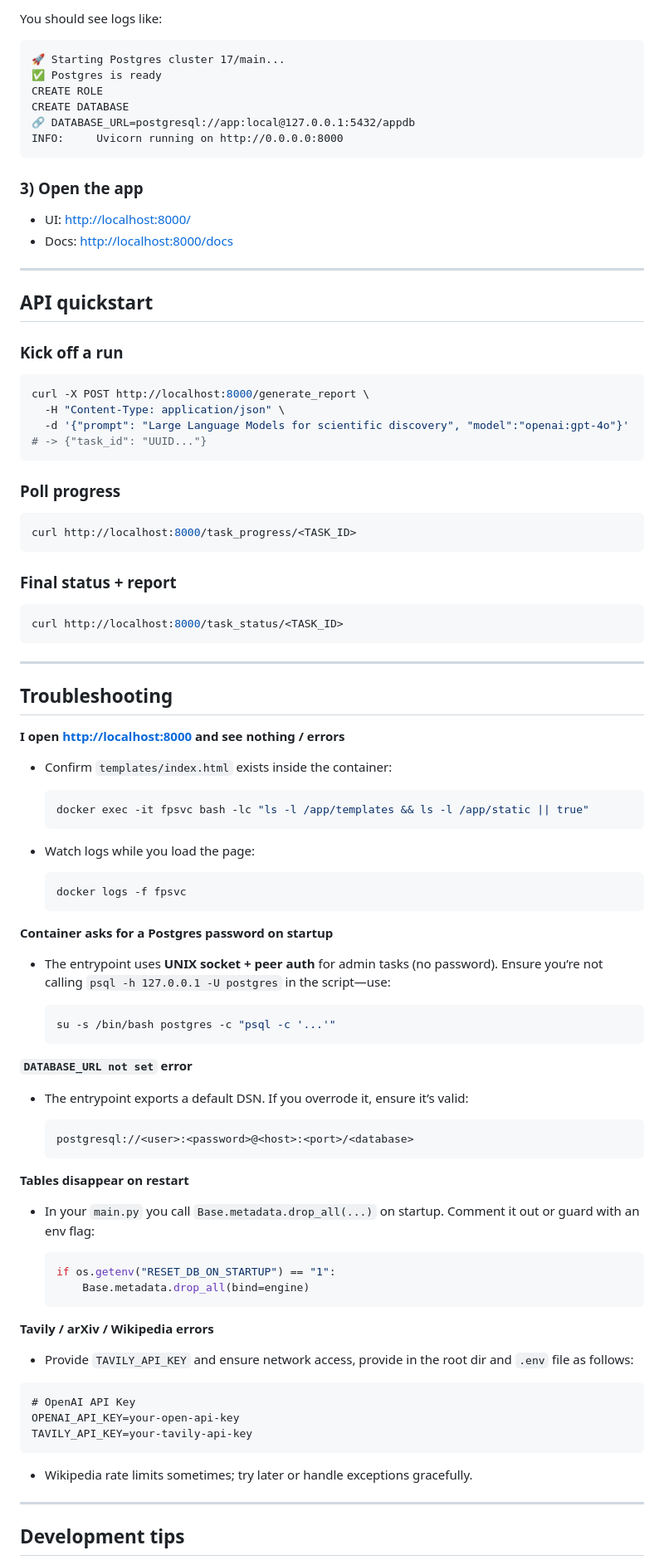
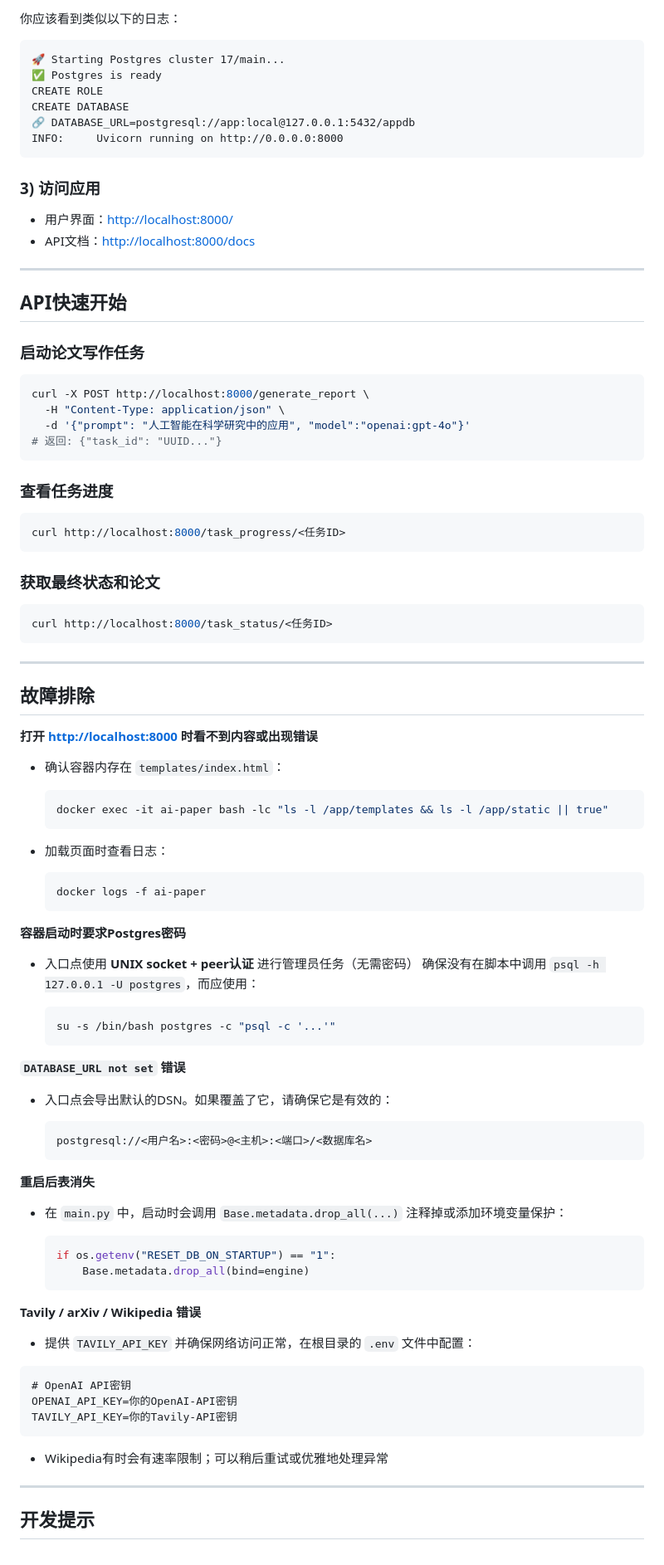
Before and after one commit to Emira798/agentic-ai-paper-agent, a Markdown page: README.md, the part around one of its changes. Shown at 83% size. Rendered like a GitHub page.

````diff
--- a/README.md
+++ b/README.md
@@ -90,6 +90,6 @@ docker run --rm -it  -p 8000:8000  -p 5432:5432  --name fpsvc  --env-file .env
 ```
 
-You should see logs like:
+你应该看到类似以下的日志：
 
 ```
 🚀 Starting Postgres cluster 17/main...
@@ -100,92 +100,92 @@ CREATE DATABASE
 INFO:     Uvicorn running on http://0.0.0.0:8000
 ```
 
-### 3) Open the app
+### 3) 访问应用
 
-* UI: [http://localhost:8000/](http://localhost:8000/)
-* Docs: [http://localhost:8000/docs](http://localhost:8000/docs)
+* 用户界面：[http://localhost:8000/](http://localhost:8000/)
+* API文档：[http://localhost:8000/docs](http://localhost:8000/docs)
 
 ---
 
-## API quickstart
+## API快速开始
 
-### Kick off a run
+### 启动论文写作任务
 
 ```bash
 curl -X POST http://localhost:8000/generate_report \
   -H "Content-Type: application/json" \
-  -d '{"prompt": "Large Language Models for scientific discovery", "model":"openai:gpt-4o"}'
-# -> {"task_id": "UUID..."}
+  -d '{"prompt": "人工智能在科学研究中的应用", "model":"openai:gpt-4o"}'
+# 返回: {"task_id": "UUID..."}
 ```
 
-### Poll progress
+### 查看任务进度
 
 ```bash
-curl http://localhost:8000/task_progress/<TASK_ID>
+curl http://localhost:8000/task_progress/<任务ID>
 ```
 
-### Final status + report
+### 获取最终状态和论文
 
 ```bash
-curl http://localhost:8000/task_status/<TASK_ID>
+curl http://localhost:8000/task_status/<任务ID>
 ```
 
 ---
 
-## Troubleshooting
+## 故障排除
 
-**I open [http://localhost:8000](http://localhost:8000) and see nothing / errors**
+**打开 [http://localhost:8000](http://localhost:8000) 时看不到内容或出现错误**
 
-* Confirm `templates/index.html` exists inside the container:
+* 确认容器内存在 `templates/index.html`：
 
   ```bash
-  docker exec -it fpsvc bash -lc "ls -l /app/templates && ls -l /app/static || true"
+  docker exec -it ai-paper bash -lc "ls -l /app/templates && ls -l /app/static || true"
   ```
-* Watch logs while you load the page:
+* 加载页面时查看日志：
 
   ```bash
-  docker logs -f fpsvc
+  docker logs -f ai-paper
   ```
 
-**Container asks for a Postgres password on startup**
+**容器启动时要求Postgres密码**
 
-* The entrypoint uses **UNIX socket + peer auth** for admin tasks (no password).
-  Ensure you’re not calling `psql -h 127.0.0.1 -U postgres` in the script—use:
+* 入口点使用 **UNIX socket + peer认证** 进行管理员任务（无需密码）
+  确保没有在脚本中调用 `psql -h 127.0.0.1 -U postgres`，而应使用：
 
   ```bash
   su -s /bin/bash postgres -c "psql -c '...'"
   ```
 
-**`DATABASE_URL not set` error**
+**`DATABASE_URL not set` 错误**
 
-* The entrypoint exports a default DSN. If you overrode it, ensure it’s valid:
+* 入口点会导出默认的DSN。如果覆盖了它，请确保它是有效的：
 
   ```
-  postgresql://<user>:<password>@<host>:<port>/<database>
+  postgresql://<用户名>:<密码>@<主机>:<端口>/<数据库名>
   ```
 
-**Tables disappear on restart**
+**重启后表消失**
 
-* In your `main.py` you call `Base.metadata.drop_all(...)` on startup.
-  Comment it out or guard with an env flag:
+* 在 `main.py` 中，启动时会调用 `Base.metadata.drop_all(...)`
+  注释掉或添加环境变量保护：
 
   ```python
   if os.getenv("RESET_DB_ON_STARTUP") == "1":
       Base.metadata.drop_all(bind=engine)
   ```
 
-**Tavily / arXiv / Wikipedia errors**
+**Tavily / arXiv / Wikipedia 错误**
 
-* Provide `TAVILY_API_KEY` and ensure network access, provide in the root dir and `.env` file as follows:
+* 提供 `TAVILY_API_KEY` 并确保网络访问正常，在根目录的 `.env` 文件中配置：
 ```
-# OpenAI API Key
-OPENAI_API_KEY=your-open-api-key
-TAVILY_API_KEY=your-tavily-api-key
+# OpenAI API密钥
+OPENAI_API_KEY=你的OpenAI-API密钥
+TAVILY_API_KEY=你的Tavily-API密钥
 ```
 
-* Wikipedia rate limits sometimes; try later or handle exceptions gracefully.
+* Wikipedia有时会有速率限制；可以稍后重试或优雅地处理异常
 
 ---
 
-## Development tips
+## 开发提示
 
````
Also changed, not shown: other parts of README.md (+46 -46 lines).
